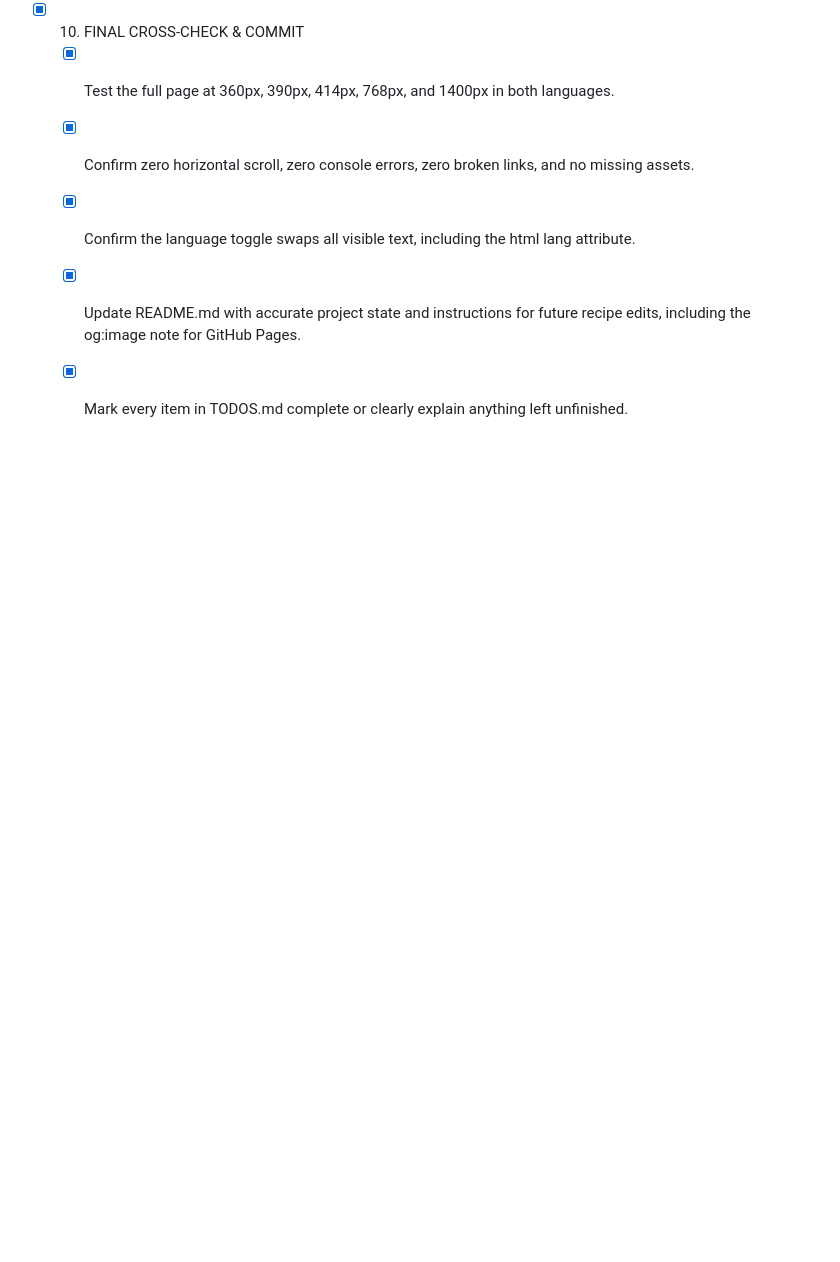
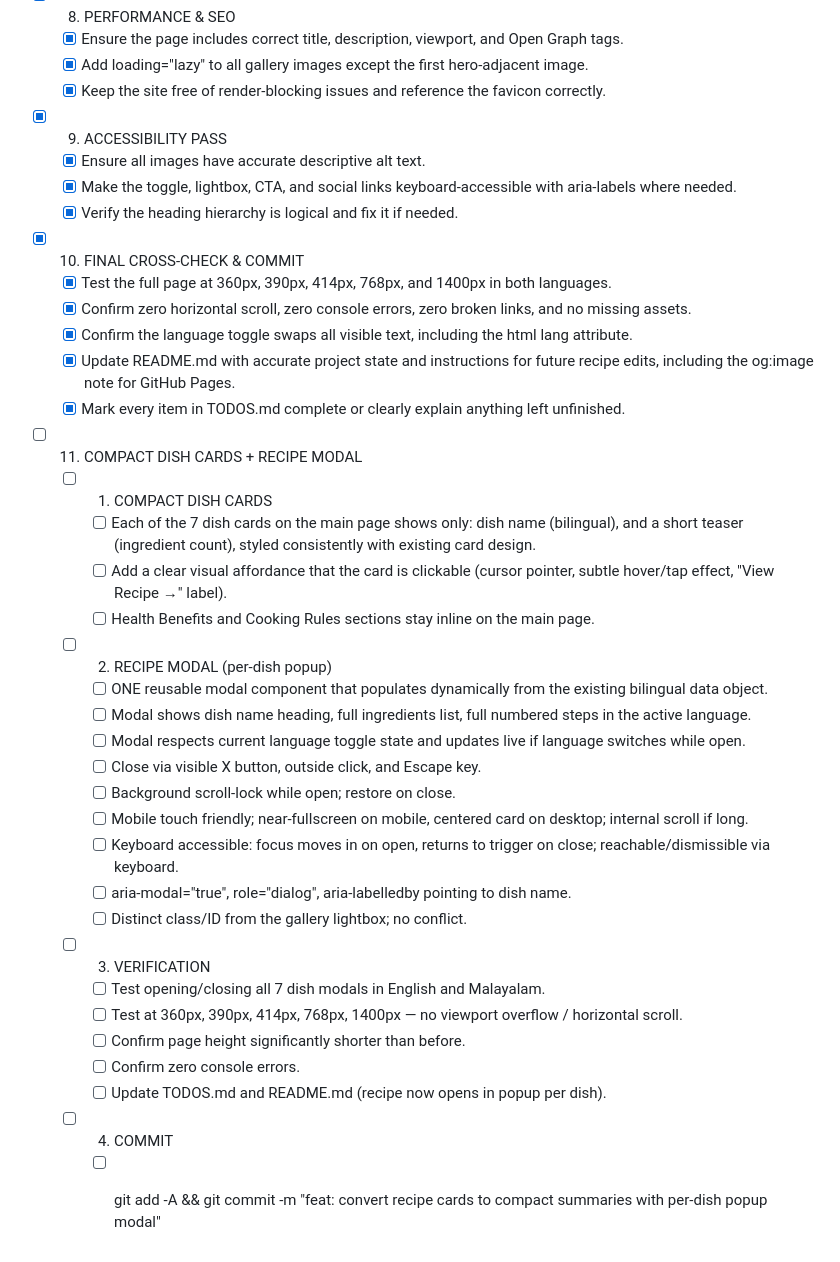
Before and after one commit to sansmushroom/sansmushroom, a Markdown page: TODOS.md, the part around the change. Rendered like a GitHub page; blank space fills up the shorter version.

Commit message:
docs: add compact dish cards + recipe modal checklist

```diff
--- a/TODOS.md
+++ b/TODOS.md
@@ -47,3 +47,27 @@
   - [x] Confirm the language toggle swaps all visible text, including the html lang attribute.
   - [x] Update README.md with accurate project state and instructions for future recipe edits, including the og:image note for GitHub Pages.
   - [x] Mark every item in TODOS.md complete or clearly explain anything left unfinished.
+
+- [ ] 11. COMPACT DISH CARDS + RECIPE MODAL
+  - [ ] 1. COMPACT DISH CARDS
+    - [ ] Each of the 7 dish cards on the main page shows only: dish name (bilingual), and a short teaser (ingredient count), styled consistently with existing card design.
+    - [ ] Add a clear visual affordance that the card is clickable (cursor pointer, subtle hover/tap effect, "View Recipe →" label).
+    - [ ] Health Benefits and Cooking Rules sections stay inline on the main page.
+  - [ ] 2. RECIPE MODAL (per-dish popup)
+    - [ ] ONE reusable modal component that populates dynamically from the existing bilingual data object.
+    - [ ] Modal shows dish name heading, full ingredients list, full numbered steps in the active language.
+    - [ ] Modal respects current language toggle state and updates live if language switches while open.
+    - [ ] Close via visible X button, outside click, and Escape key.
+    - [ ] Background scroll-lock while open; restore on close.
+    - [ ] Mobile touch friendly; near-fullscreen on mobile, centered card on desktop; internal scroll if long.
+    - [ ] Keyboard accessible: focus moves in on open, returns to trigger on close; reachable/dismissible via keyboard.
+    - [ ] aria-modal="true", role="dialog", aria-labelledby pointing to dish name.
+    - [ ] Distinct class/ID from the gallery lightbox; no conflict.
+  - [ ] 3. VERIFICATION
+    - [ ] Test opening/closing all 7 dish modals in English and Malayalam.
+    - [ ] Test at 360px, 390px, 414px, 768px, 1400px — no viewport overflow / horizontal scroll.
+    - [ ] Confirm page height significantly shorter than before.
+    - [ ] Confirm zero console errors.
+    - [ ] Update TODOS.md and README.md (recipe now opens in popup per dish).
+  - [ ] 4. COMMIT
+    - [ ] git add -A && git commit -m "feat: convert recipe cards to compact summaries with per-dish popup modal"
```
